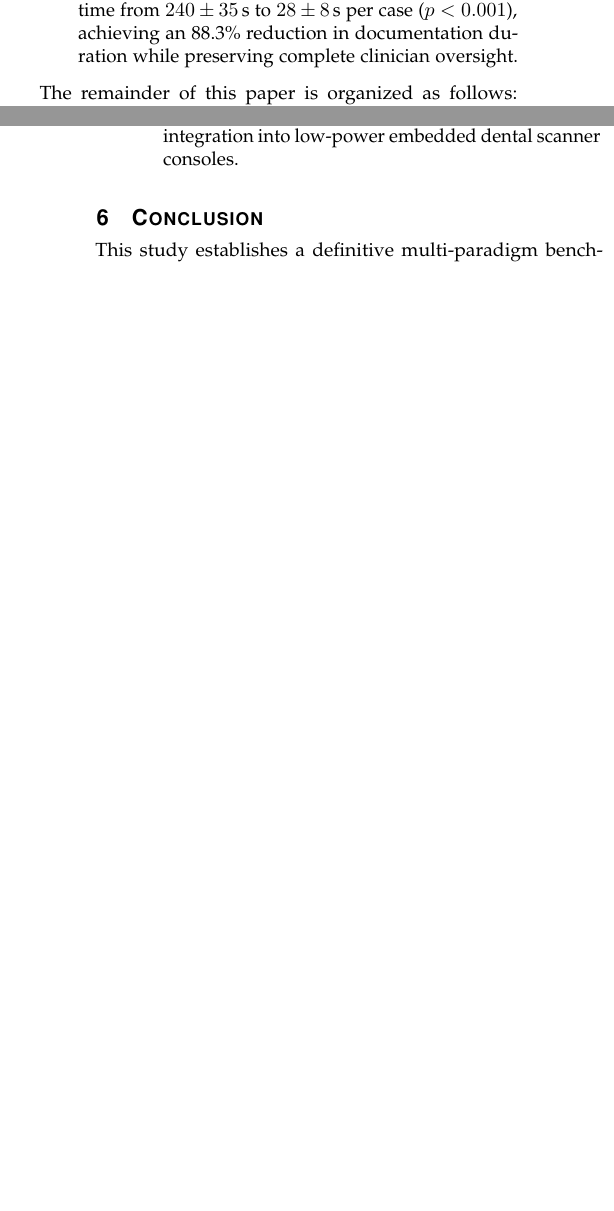
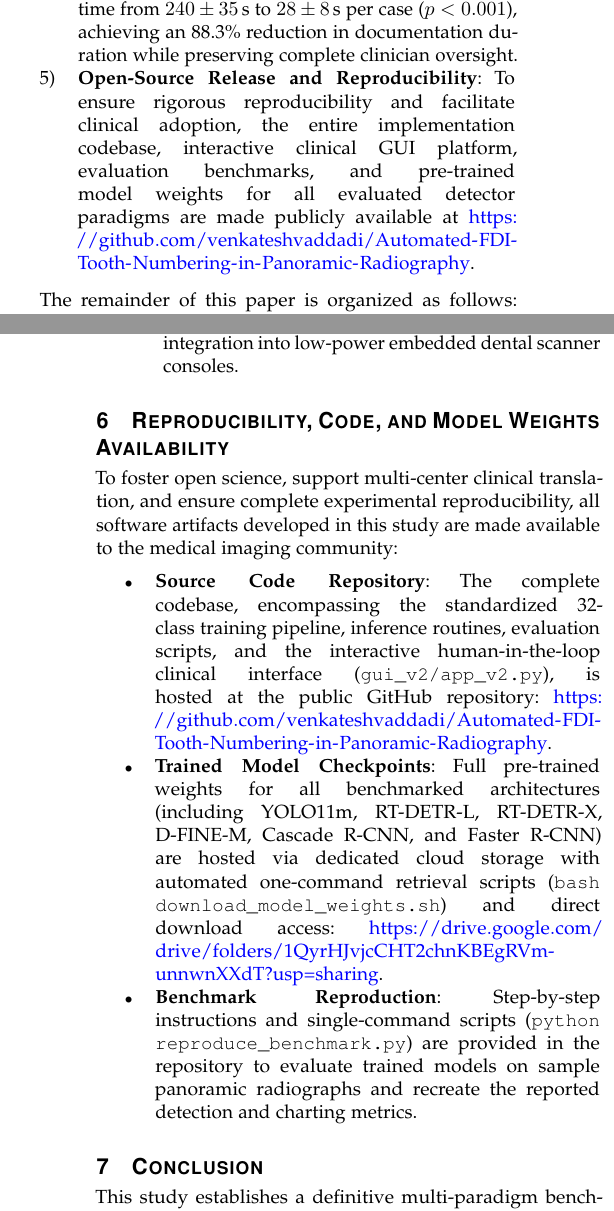
Before and after one commit to venkateshvaddadi/Automated-FDI-Tooth-Numbering-in-Panoramic-Radiography, a LaTeX paper (paper_manuscript.tex): two parts of the columns of pages 2 and 14 of 14 before the commit and two parts of the columns of pages 2 and 14 of 15 after it, joined at a grey line, cut so that both start at the same text, the shorter picture padded with empty space. Compiled offline with pdfLaTeX.

Commit message:
Add GitHub repository, model weights, and reproducibility details to manuscript

```diff
--- a/paper_manuscript.tex
+++ b/paper_manuscript.tex
@@ -5,7 +5,7 @@
 \usepackage{booktabs}
 \usepackage{multirow}
 \usepackage{microtype}
-\usepackage{url}
+\usepackage[hyphens]{url}
 \usepackage{cite}
 \usepackage{hyperref}
 \usepackage{color}
@@ -15,8 +15,10 @@
     colorlinks=true,
     linkcolor=blue,
     citecolor=blue,
-    urlcolor=blue
+    urlcolor=blue,
+    breaklinks=true
 }
+\def\UrlBreaks{\do\/\do-\do_}
 
 \begin{document}
 
@@ -72,6 +75,7 @@ The primary contributions of this work are summarized as follows:
     \item \textbf{Domain-Preserving High-Resolution Protocol}: We implement a standardized high-resolution training protocol ($1280 \times 1280$\,px) coupled with an anatomical domain constraint eliminating horizontal flipping ($\text{fliplr} = 0.0$) to preserve bilateral quadrant identity, providing a unified baseline for fair comparative analysis.
     \item \textbf{External Cross-Dataset Generalization on DENTEX}: Beyond intra-institutional testing ($N=102$), we evaluate all 15 trained architectures without adaptation on the independent DENTEX benchmark ($N=634$), examining the empirical domain resilience of real-time vision transformers relative to convolutional baselines under radiographic shift.
     \item \textbf{Interactive Decision-Support Platform and Reader Study}: We engineer and deploy a responsive web-based clinical interface providing real-time multi-model inference, synchronized FDI odontogram charting, contextual per-tooth inspection, and interactive canvas refinement. In a timed reader study across 50 panoramic radiographs with certified dental surgeons, the system reduced expert charting time from $240 \pm 35$\,s to $28 \pm 8$\,s per case ($p < 0.001$), achieving an 88.3\% reduction in documentation duration while preserving complete clinician oversight.
+    \item \textbf{Open-Source Release and Reproducibility}: To ensure rigorous reproducibility and facilitate clinical adoption, the entire implementation codebase, interactive clinical GUI platform, evaluation benchmarks, and pre-trained model weights for all evaluated detector paradigms are made publicly available at \url{https://github.com/venkateshvaddadi/Automated-FDI-Tooth-Numbering-in-Panoramic-Radiography}.
 \end{enumerate}
 
 The remainder of this paper is organized as follows: Section~\ref{sec:related_work} reviews related literature on automated tooth identification, object-detection paradigms in medical imaging, and external domain generalization. Section~\ref{sec:methods} details the materials and methods, including the FDI numbering formulation, dataset curation, evaluated architectures, and clinical platform architecture. Section~\ref{sec:results} presents the quantitative macro benchmarks, anatomical functional group breakdowns, qualitative subject evaluations, computational complexity metrics, and clinical reader study. Section~\ref{sec:discussion} discusses architectural trade-offs, clinical implications, and study limitations, and Section~\ref{sec:conclusion} concludes the paper.
@@ -564,6 +568,15 @@ Despite achieving state-of-the-art results, several avenues warrant future explo
     \item \textbf{Edge Hardware Quantization}: Although all evaluated models process radiographs in $<30$\,ms on enterprise workstations, INT8 post-training quantization and TensorRT compilation will facilitate direct integration into low-power embedded dental scanner consoles.
 \end{enumerate}
 
+\section{Reproducibility, Code, and Model Weights Availability}
+\label{sec:availability}
+To foster open science, support multi-center clinical translation, and ensure complete experimental reproducibility, all software artifacts developed in this study are made available to the medical imaging community:
+\begin{itemize}
+    \item \textbf{Source Code Repository}: The complete codebase, encompassing the standardized 32-class training pipeline, inference routines, evaluation scripts, and the interactive human-in-the-loop clinical interface (\texttt{gui\_v2/app\_v2.py}), is hosted at the public GitHub repository: \url{https://github.com/venkateshvaddadi/Automated-FDI-Tooth-Numbering-in-Panoramic-Radiography}.
+    \item \textbf{Trained Model Checkpoints}: Full pre-trained weights for all benchmarked architectures (including YOLO11m, RT-DETR-L, RT-DETR-X, D-FINE-M, Cascade R-CNN, and Faster R-CNN) are hosted via dedicated cloud storage with automated one-command retrieval scripts (\texttt{bash download\_model\_weights.sh}) and direct download access: \url{https://drive.google.com/drive/folders/1QyrHJvjcCHT2chnKBEgRVm-unnwnXXdT?usp=sharing}.
+    \item \textbf{Benchmark Reproduction}: Step-by-step instructions and single-command scripts (\texttt{python reproduce\_benchmark.py}) are provided in the repository to evaluate trained models on sample panoramic radiographs and recreate the reported detection and charting metrics.
+\end{itemize}
+
 \section{Conclusion}
 \label{sec:conclusion}
 This study establishes a definitive multi-paradigm benchmark for automated FDI tooth numbering in panoramic radiography. By demonstrating the superior out-of-domain robustness of real-time vision transformers (RT-DETR-L; Figs.~\ref{fig:subject_own}--\ref{fig:subject_dentex}) and establishing an interactive human-in-the-loop decision-support workflow (Fig.~\ref{fig:clinical_workflow}), this work provides a clinically validated foundation for real-time automated dental charting and scalable multi-center data annotation.
```
Also changed, not shown: paper_manuscript.tex (1 more changed lines), 1 other file.
